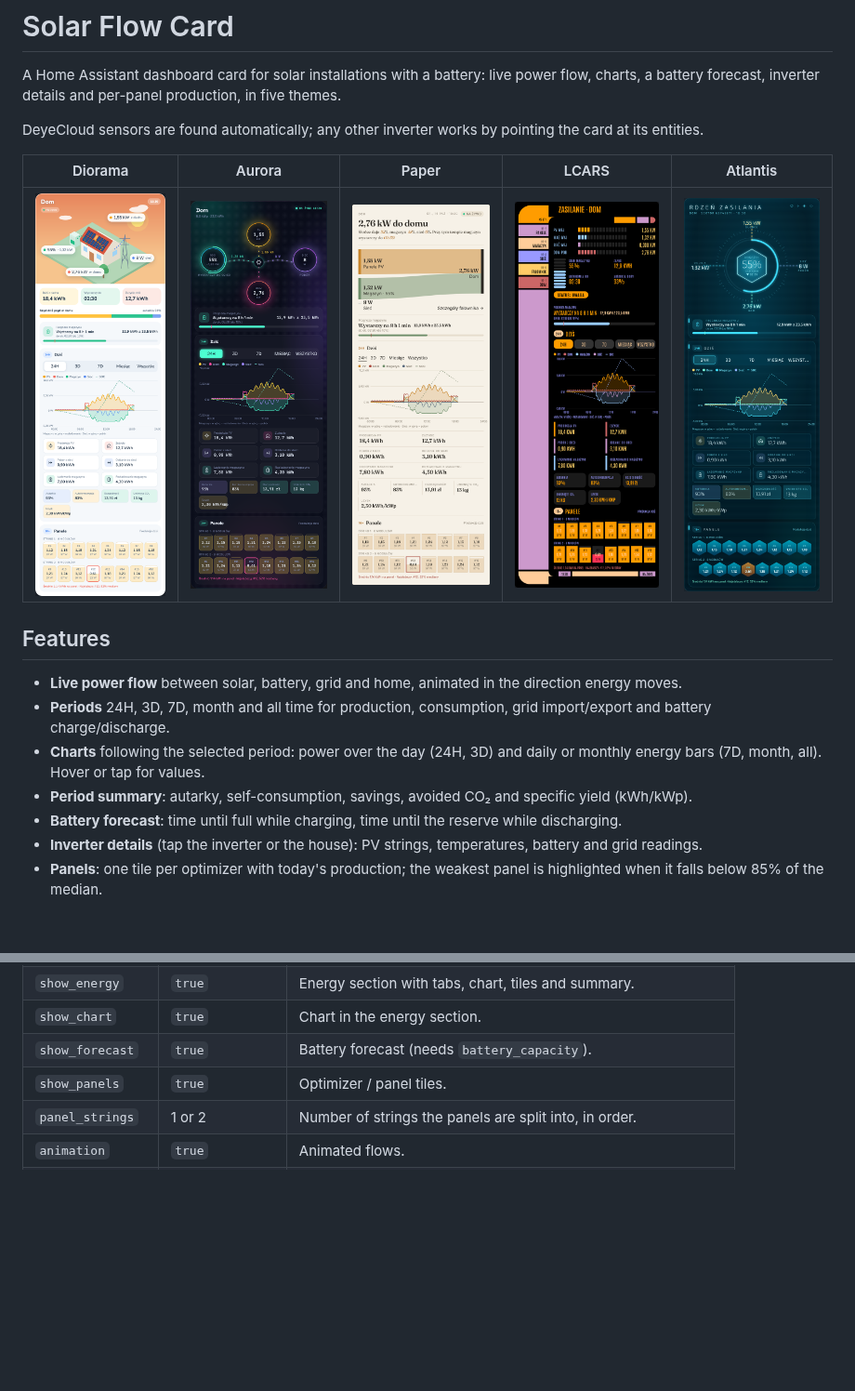
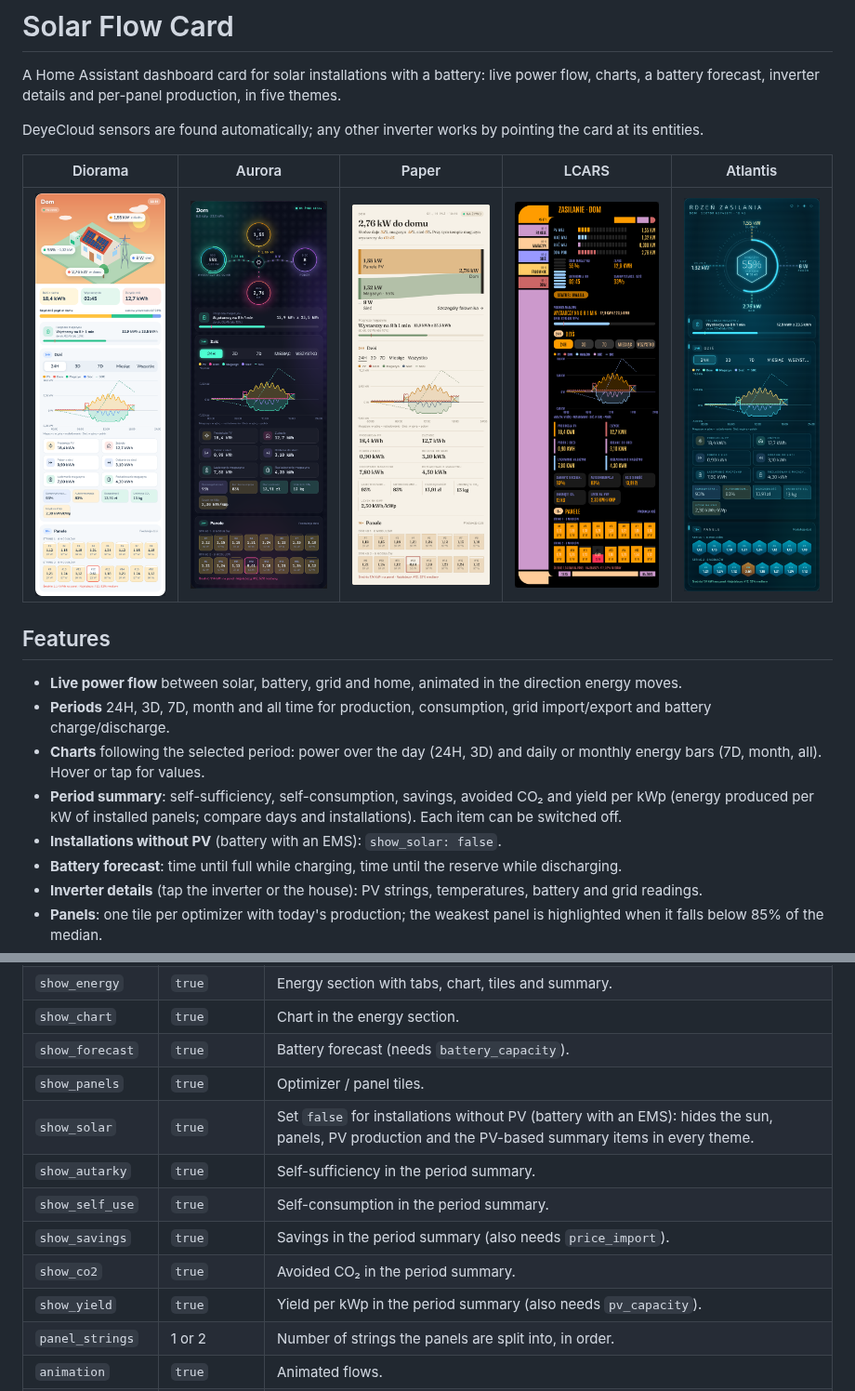
Before and after one commit to WeMadeYou/solar-flow-card-test, a Markdown page: README.md, 2 parts joined by grey strips. Shown at 93% size. Drawn GitHub-style; pictures changed too: docs/atlantis.png, docs/aurora.png, docs/diorama.png; blank space fills up the shorter version.

```diff
--- a/README.md
+++ b/README.md
@@ -13,7 +13,8 @@ DeyeCloud sensors are found automatically; any other inverter works by pointing
 - **Live power flow** between solar, battery, grid and home, animated in the direction energy moves.
 - **Periods** 24H, 3D, 7D, month and all time for production, consumption, grid import/export and battery charge/discharge.
 - **Charts** following the selected period: power over the day (24H, 3D) and daily or monthly energy bars (7D, month, all). Hover or tap for values.
-- **Period summary**: autarky, self-consumption, savings, avoided CO₂ and specific yield (kWh/kWp).
+- **Period summary**: self-sufficiency, self-consumption, savings, avoided CO₂ and yield per kWp (energy produced per kW of installed panels; compare days and installations). Each item can be switched off.
+- **Installations without PV** (battery with an EMS): `show_solar: false`.
 - **Battery forecast**: time until full while charging, time until the reserve while discharging.
 - **Inverter details** (tap the inverter or the house): PV strings, temperatures, battery and grid readings.
 - **Panels**: one tile per optimizer with today's production; the weakest panel is highlighted when it falls below 85% of the median.
@@ -69,6 +70,12 @@ period: today             # default tab: today | 3d | 7d | month | all
 | `show_chart` | `true` | Chart in the energy section. |
 | `show_forecast` | `true` | Battery forecast (needs `battery_capacity`). |
 | `show_panels` | `true` | Optimizer / panel tiles. |
+| `show_solar` | `true` | Set `false` for installations without PV (battery with an EMS): hides the sun, panels, PV production and the PV-based summary items in every theme. |
+| `show_autarky` | `true` | Self-sufficiency in the period summary. |
+| `show_self_use` | `true` | Self-consumption in the period summary. |
+| `show_savings` | `true` | Savings in the period summary (also needs `price_import`). |
+| `show_co2` | `true` | Avoided CO₂ in the period summary. |
+| `show_yield` | `true` | Yield per kWp in the period summary (also needs `pv_capacity`). |
 | `panel_strings` | 1 or 2 | Number of strings the panels are split into, in order. |
 | `animation` | `true` | Animated flows. |
 | `load_fonts` | `true` | Load the theme's font from Google Fonts; off uses system fonts. |
```
Also changed, not shown: 11 other files.
